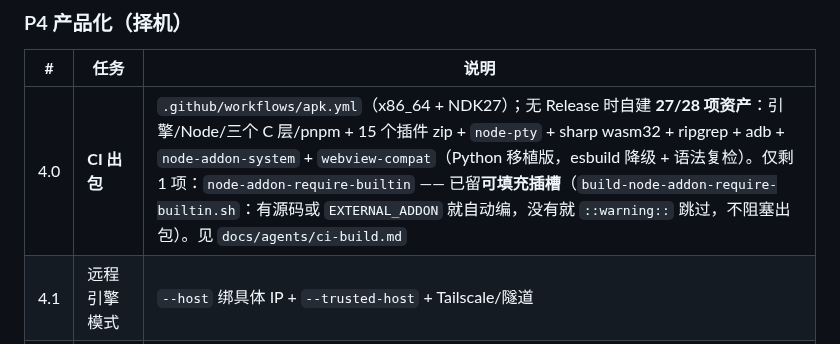
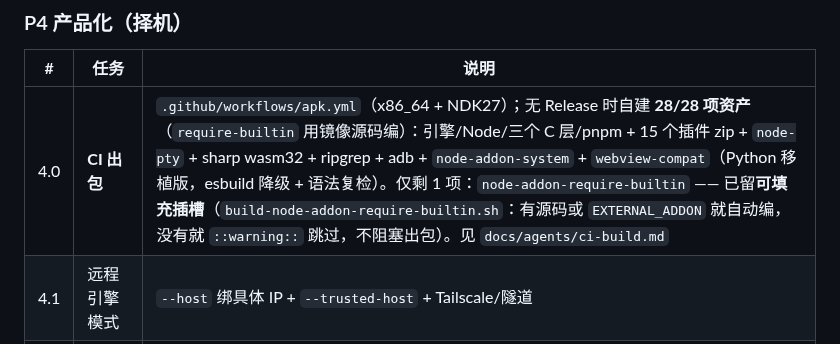
Before and after one commit to kai6666666/deepseek-harness, a Markdown page: docs/PLAN.md, the part around the change. Rendered like a GitHub page.

Commit message:
docs(plan): 28/28

```diff
--- a/docs/PLAN.md
+++ b/docs/PLAN.md
@@ -109,7 +109,7 @@
 ### P4 产品化（择机）
 | # | 任务 | 说明 |
 |---|---|---|
-| 4.0 | **CI 出包** | `.github/workflows/apk.yml`（x86_64 + NDK27）；无 Release 时自建 **27/28 项资产**：引擎/Node/三个 C 层/pnpm + 15 个插件 zip + `node-pty` + sharp wasm32 + ripgrep + adb + `node-addon-system` + `webview-compat`（Python 移植版，esbuild 降级 + 语法复检）。仅剩 1 项：`node-addon-require-builtin` —— 已留**可填充插槽**（`build-node-addon-require-builtin.sh`：有源码或 `EXTERNAL_ADDON` 就自动编，没有就 `::warning::` 跳过，不阻塞出包）。见 `docs/agents/ci-build.md` | ✅ 已跑通（run 40319322900，APK 151.6 MB） |
+| 4.0 | **CI 出包** | `.github/workflows/apk.yml`（x86_64 + NDK27）；无 Release 时自建 **28/28 项资产**（`require-builtin` 用镜像源码编）：引擎/Node/三个 C 层/pnpm + 15 个插件 zip + `node-pty` + sharp wasm32 + ripgrep + adb + `node-addon-system` + `webview-compat`（Python 移植版，esbuild 降级 + 语法复检）。仅剩 1 项：`node-addon-require-builtin` —— 已留**可填充插槽**（`build-node-addon-require-builtin.sh`：有源码或 `EXTERNAL_ADDON` 就自动编，没有就 `::warning::` 跳过，不阻塞出包）。见 `docs/agents/ci-build.md` | ✅ 已跑通（run 40319322900，APK 151.6 MB） |
 | 4.1 | 远程引擎模式 | `--host` 绑具体 IP + `--trusted-host` + Tailscale/隧道 |
 | 4.2 | AVF 路线 | Android 15 QPR2+/16 的 Linux Terminal，真内核沙箱 |
 | 4.3 | 插件市场兼容标注 | 按“是否发布 linux-arm64-gnu”给出可安装性 |
```
